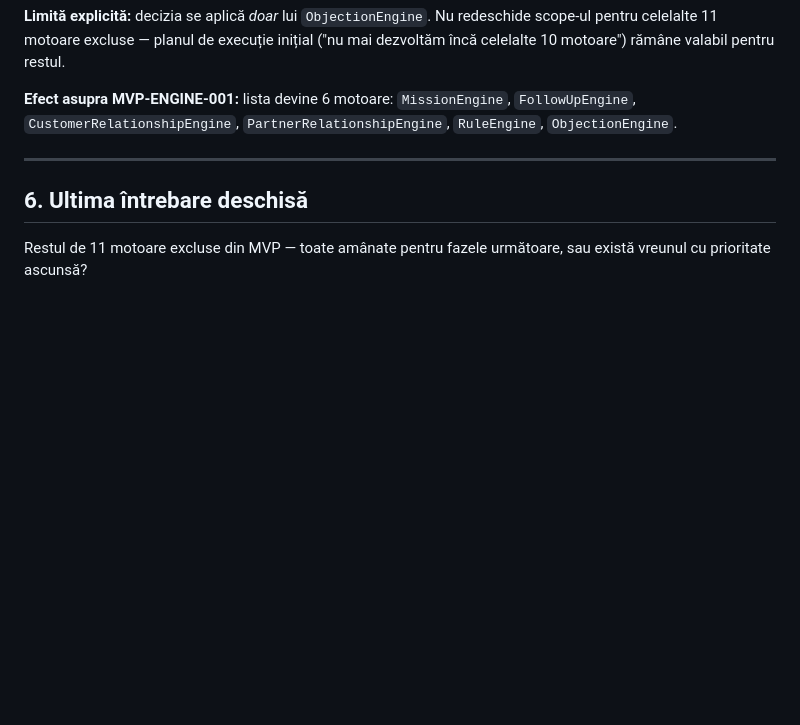
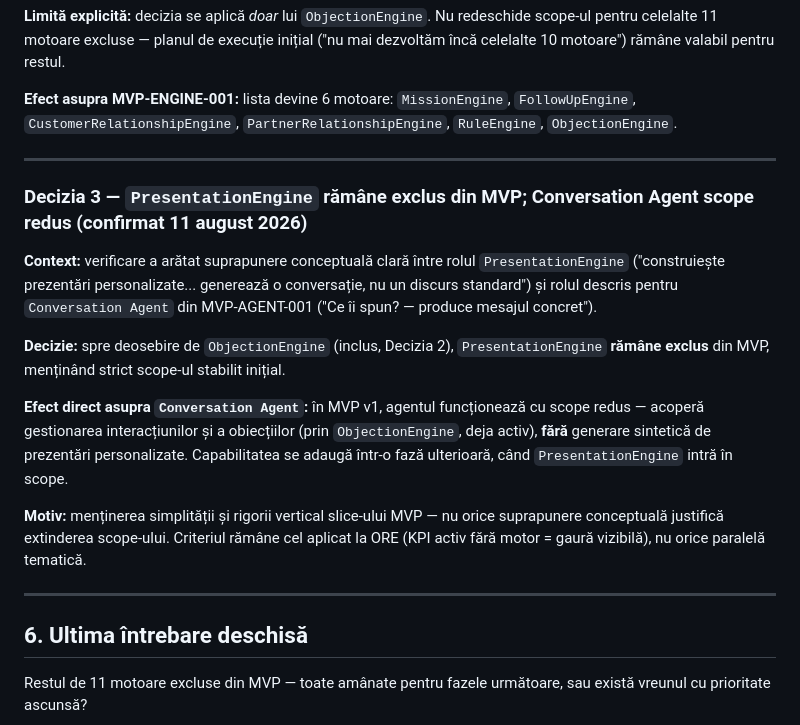
Before and after one commit to nicmarteam/nicmar_os, a Markdown page: docs/architecture/06-harta-motoare-tehnice.md, the part around the change. GitHub-like rendering; blank space fills up the shorter version.

```diff
--- a/docs/architecture/06-harta-motoare-tehnice.md
+++ b/docs/architecture/06-harta-motoare-tehnice.md
@@ -158,6 +158,18 @@ Documentul de 37 de competențe folosește frecvent **etichete narative în rom
 
 ---
 
+### Decizia 3 — `PresentationEngine` rămâne exclus din MVP; Conversation Agent scope redus (confirmat 11 august 2026)
+
+**Context:** verificare a arătat suprapunere conceptuală clară între rolul `PresentationEngine` ("construiește prezentări personalizate... generează o conversație, nu un discurs standard") și rolul descris pentru `Conversation Agent` din MVP-AGENT-001 ("Ce îi spun? — produce mesajul concret").
+
+**Decizie:** spre deosebire de `ObjectionEngine` (inclus, Decizia 2), `PresentationEngine` **rămâne exclus** din MVP, menținând strict scope-ul stabilit inițial.
+
+**Efect direct asupra `Conversation Agent`:** în MVP v1, agentul funcționează cu scope redus — acoperă gestionarea interacțiunilor și a obiecțiilor (prin `ObjectionEngine`, deja activ), **fără** generare sintetică de prezentări personalizate. Capabilitatea se adaugă într-o fază ulterioară, când `PresentationEngine` intră în scope.
+
+**Motiv:** menținerea simplității și rigorii vertical slice-ului MVP — nu orice suprapunere conceptuală justifică extinderea scope-ului. Criteriul rămâne cel aplicat la ORE (KPI activ fără motor = gaură vizibilă), nu orice paralelă tematică.
+
+---
+
 ## 6. Ultima întrebare deschisă
 
 Restul de 11 motoare excluse din MVP — toate amânate pentru fazele următoare, sau există vreunul cu prioritate ascunsă?
```
